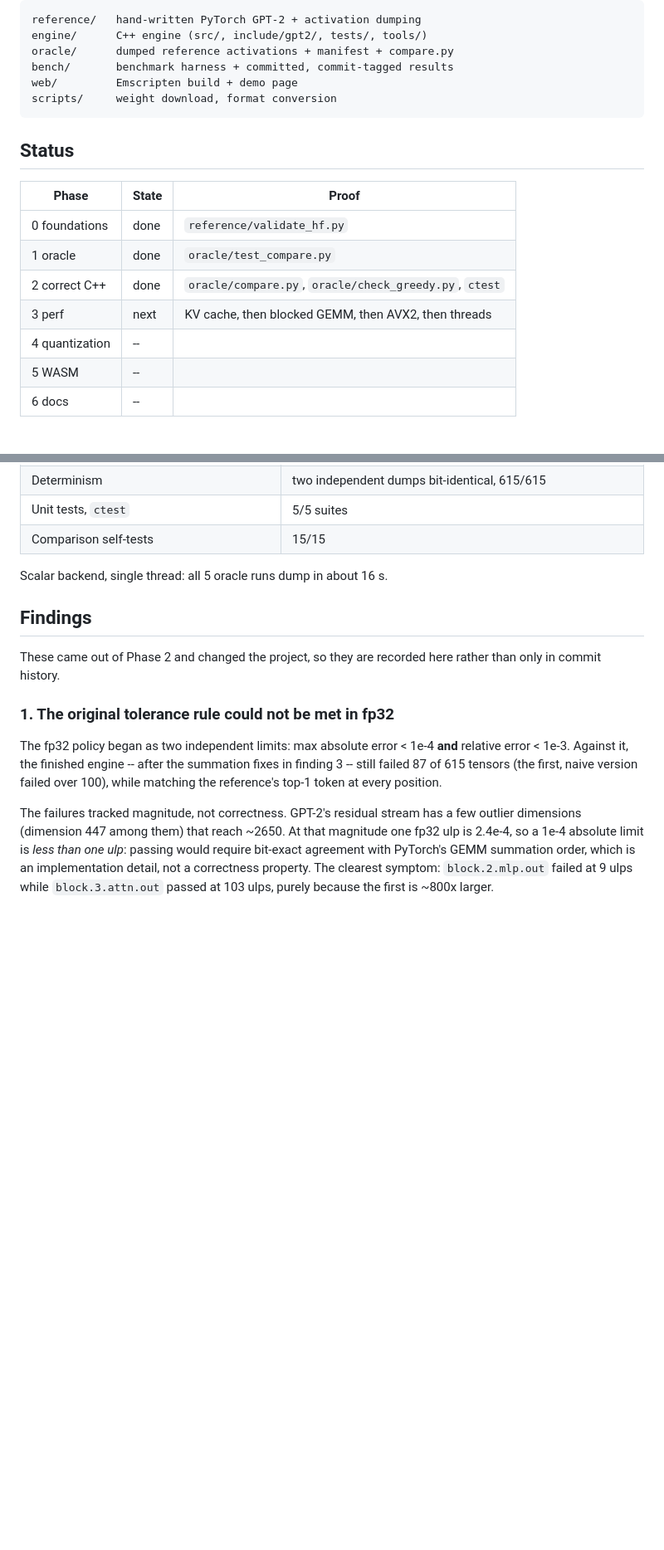
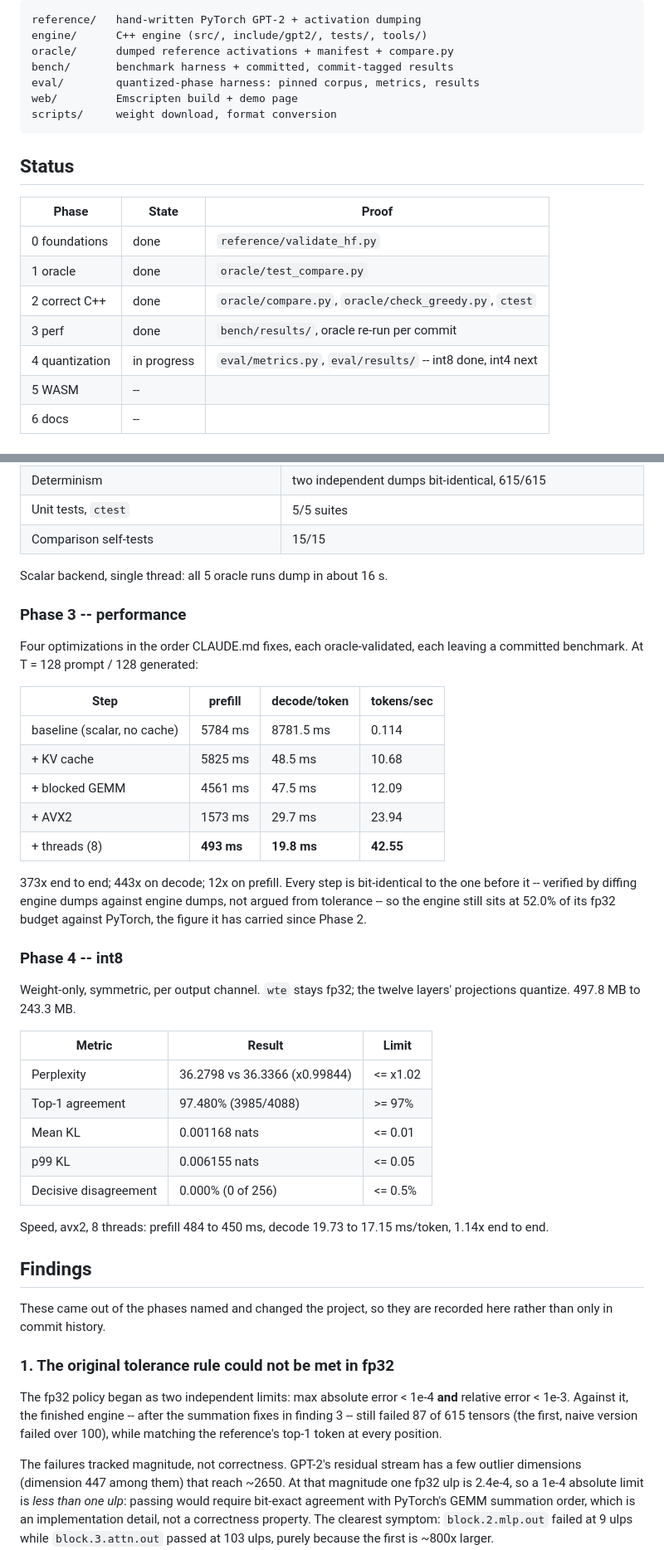
Before and after one commit to anontriton/llm-ref-eng, a Markdown page: README.md, 2 parts joined by grey strips. Shown at 83% size. GitHub-like rendering; blank space fills up the shorter version.

```diff
--- a/README.md
+++ b/README.md
@@ -12,6 +12,7 @@ order. Each directory has its own README describing what lives there.
     engine/      C++ engine (src/, include/gpt2/, tests/, tools/)
     oracle/      dumped reference activations + manifest + compare.py
     bench/       benchmark harness + committed, commit-tagged results
+    eval/        quantized-phase harness: pinned corpus, metrics, results
     web/         Emscripten build + demo page
     scripts/     weight download, format conversion
 
@@ -22,8 +23,8 @@ order. Each directory has its own README describing what lives there.
 | 0 foundations | done | `reference/validate_hf.py` |
 | 1 oracle | done | `oracle/test_compare.py` |
 | 2 correct C++ | done | `oracle/compare.py`, `oracle/check_greedy.py`, `ctest` |
-| 3 perf | next | KV cache, then blocked GEMM, then AVX2, then threads |
-| 4 quantization | -- | |
+| 3 perf | done | `bench/results/`, oracle re-run per commit |
+| 4 quantization | in progress | `eval/metrics.py`, `eval/results/` -- int8 done, int4 next |
 | 5 WASM | -- | |
 | 6 docs | -- | |
 
@@ -74,10 +89,44 @@ policies.
 
 Scalar backend, single thread: all 5 oracle runs dump in about 16 s.
 
+### Phase 3 -- performance
+
+Four optimizations in the order CLAUDE.md fixes, each oracle-validated, each
+leaving a committed benchmark. At T = 128 prompt / 128 generated:
+
+| Step | prefill | decode/token | tokens/sec |
+|---|---|---|---|
+| baseline (scalar, no cache) | 5784 ms | 8781.5 ms | 0.114 |
+| + KV cache | 5825 ms | 48.5 ms | 10.68 |
+| + blocked GEMM | 4561 ms | 47.5 ms | 12.09 |
+| + AVX2 | 1573 ms | 29.7 ms | 23.94 |
+| + threads (8) | **493 ms** | **19.8 ms** | **42.55** |
+
+373x end to end; 443x on decode; 12x on prefill. Every step is bit-identical to
+the one before it -- verified by diffing engine dumps against engine dumps, not
+argued from tolerance -- so the engine still sits at 52.0% of its fp32 budget
+against PyTorch, the figure it has carried since Phase 2.
+
+### Phase 4 -- int8
+
+Weight-only, symmetric, per output channel. `wte` stays fp32; the twelve
+layers' projections quantize. 497.8 MB to 243.3 MB.
+
+| Metric | Result | Limit |
+|---|---|---|
+| Perplexity | 36.2798 vs 36.3366 (x0.99844) | <= x1.02 |
+| Top-1 agreement | 97.480% (3985/4088) | >= 97% |
+| Mean KL | 0.001168 nats | <= 0.01 |
+| p99 KL | 0.006155 nats | <= 0.05 |
+| Decisive disagreement | 0.000% (0 of 256) | <= 0.5% |
+
+Speed, avx2, 8 threads: prefill 484 to 450 ms, decode 19.73 to 17.15 ms/token,
+1.14x end to end.
+
 ## Findings
 
-These came out of Phase 2 and changed the project, so they are recorded here
-rather than only in commit history.
+These came out of the phases named and changed the project, so they are
+recorded here rather than only in commit history.
 
 ### 1. The original tolerance rule could not be met in fp32
 
```
Also changed, not shown: other parts of README.md (+62 -4 lines), CLAUDE.md (+10 -2 lines), eval/README.md (added, +93 -0 lines).
